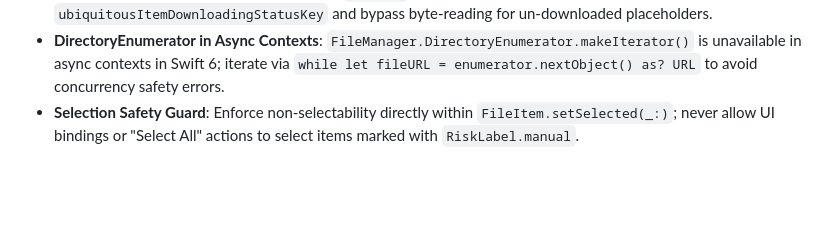
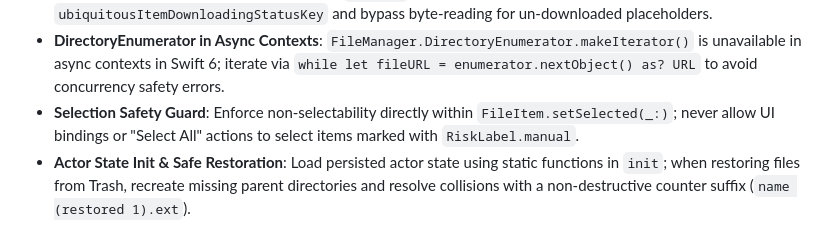
Before and after one commit to shrividyaramesh-coder/DeclutterMac, a Markdown page: AGENTS.md, the part around the change. GitHub-like rendering; blank space fills up the shorter version.

Commit message:
docs(compound): record actor state initialization and undo restoration patterns (Task 6)

```diff
--- a/AGENTS.md
+++ b/AGENTS.md
@@ -99,3 +99,4 @@ At the conclusion of each work unit or whenever a non-obvious bug or edge case i
 - **Cloud Eviction Defense**: Evicted cloud files (`.icloud` faults) trigger network downloads if opened; always check `ubiquitousItemDownloadingStatusKey` and bypass byte-reading for un-downloaded placeholders.
 - **DirectoryEnumerator in Async Contexts**: `FileManager.DirectoryEnumerator.makeIterator()` is unavailable in async contexts in Swift 6; iterate via `while let fileURL = enumerator.nextObject() as? URL` to avoid concurrency safety errors.
 - **Selection Safety Guard**: Enforce non-selectability directly within `FileItem.setSelected(_:)`; never allow UI bindings or "Select All" actions to select items marked with `RiskLabel.manual`.
+- **Actor State Init & Safe Restoration**: Load persisted actor state using static functions in `init`; when restoring files from Trash, recreate missing parent directories and resolve collisions with a non-destructive counter suffix (`name (restored 1).ext`).
```
Also changed, not shown: docs/solutions/actor-initialization-and-undo-restoration.md (added, +29 -0 lines).
